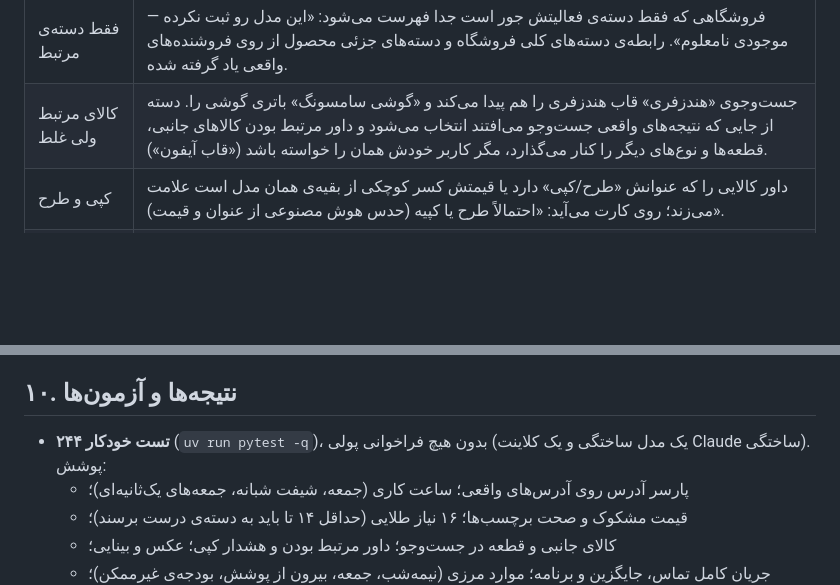
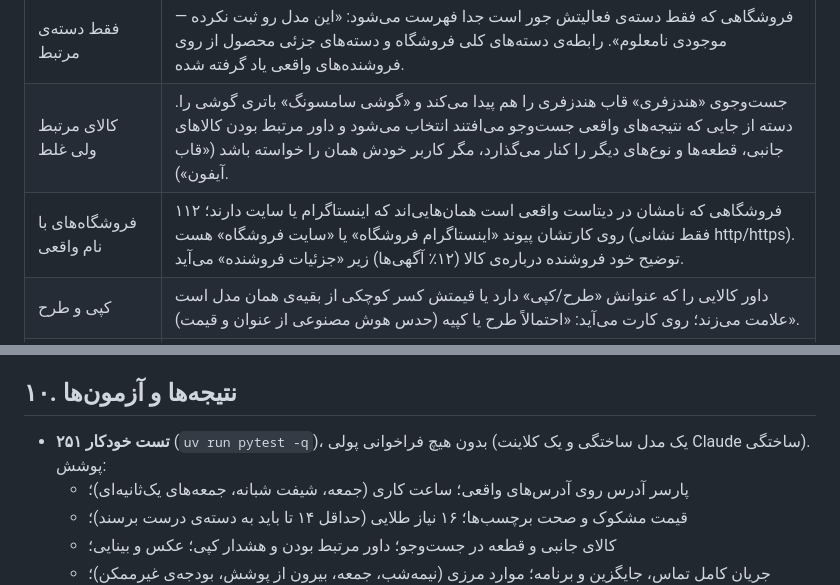
Before and after one commit to MetaParsa/atlas, a Markdown page: torob/README.md, 2 parts joined by grey strips. Rendered like a GitHub page; blank space fills up the shorter version.

```diff
--- a/torob/README.md
+++ b/torob/README.md
@@ -74,6 +74,7 @@ flowchart LR
 | نامعلوم | ساعت ثبت‌نشده با «ساعت کاری ثبت نشده» و قیمت ثبت‌نشده با «قیمت ثبت نشده» نشان داده می‌شود؛ هیچ‌وقت حدس زده نمی‌شود. |
 | فقط دسته‌ی مرتبط | فروشگاهی که فقط دسته‌ی فعالیتش جور است جدا فهرست می‌شود: «این مدل رو ثبت نکرده — موجودی نامعلوم». رابطه‌ی دسته‌های کلی فروشگاه و دسته‌های جزئی محصول از روی فروشنده‌های واقعی یاد گرفته شده. |
 | کالای مرتبط ولی غلط | جست‌وجوی «هندزفری» قاب هندزفری را هم پیدا می‌کند و «گوشی سامسونگ» باتری گوشی را. دسته از جایی که نتیجه‌های واقعی جست‌وجو می‌افتند انتخاب می‌شود و داور مرتبط بودن کالاهای جانبی، قطعه‌ها و نوع‌های دیگر را کنار می‌گذارد، مگر کاربر خودش همان را خواسته باشد («قاب آیفون»). |
+| فروشگاه‌های با نام واقعی | ۱۱۲ فروشگاهی که نامشان در دیتاست واقعی است همان‌هایی‌اند که اینستاگرام یا سایت دارند؛ روی کارتشان پیوند «اینستاگرام فروشگاه» یا «سایت فروشگاه» هست (فقط نشانی http/https). توضیح خود فروشنده درباره‌ی کالا (۱۲٪ آگهی‌ها) زیر «جزئیات فروشنده» می‌آید. |
 | کپی و طرح | داور کالایی را که عنوانش «طرح/کپی» دارد یا قیمتش کسر کوچکی از بقیه‌ی همان مدل است علامت می‌زند؛ روی کارت می‌آید: «احتمالاً طرح یا کپیه (حدس هوش مصنوعی از عنوان و قیمت)». |
 | قیمت مشکوک | برای محصولی که دست‌کم ۳ قیمت دارد: بیش از ۳ برابر یا کمتر از یک‌سوم میانه‌ی همان محصول. برای بقیه فقط حدهای افراطی. نتیجه: ۴٬۹۴۹ قیمت (۱٫۵٪) کنار گذاشته و با یک خط خاکستری شمرده می‌شود. این قیمت‌ها هرگز «ارزان‌ترین» نمی‌شوند. |
 | داخل پاساژ | نام پاساژ، طبقه، واحد و پلاک از متن آدرس استخراج می‌شود: در ۴٬۱۵۹ از ۴٬۲۲۴ آدرسی که طبقه دارند. املاهای مختلف («علاالدین / علاءالدین / علائدین») یکی می‌شوند. |
@@ -161,7 +162,7 @@ uv run pytest -q
 
 ## ۱۰. نتیجه‌ها و آزمون‌ها
 
-- **۲۴۴ تست خودکار** (`uv run pytest -q`)، بدون هیچ فراخوانی پولی (یک مدل ساختگی و یک کلاینت Claude ساختگی). پوشش:
+- **۲۵۱ تست خودکار** (`uv run pytest -q`)، بدون هیچ فراخوانی پولی (یک مدل ساختگی و یک کلاینت Claude ساختگی). پوشش:
   - پارسر آدرس روی آدرس‌های واقعی؛ ساعت کاری (جمعه، شیفت شبانه، جمعه‌های یک‌ثانیه‌ای)؛
   - قیمت مشکوک و صحت برچسب‌ها؛ ۱۶ نیاز طلایی (حداقل ۱۴ تا باید به دسته‌ی درست برسند)؛
   - کالای جانبی و قطعه در جست‌وجو؛ داور مرتبط بودن و هشدار کپی؛ عکس و بینایی؛
```
Also changed, not shown: other parts of torob/README.md (+3 -3 lines).
